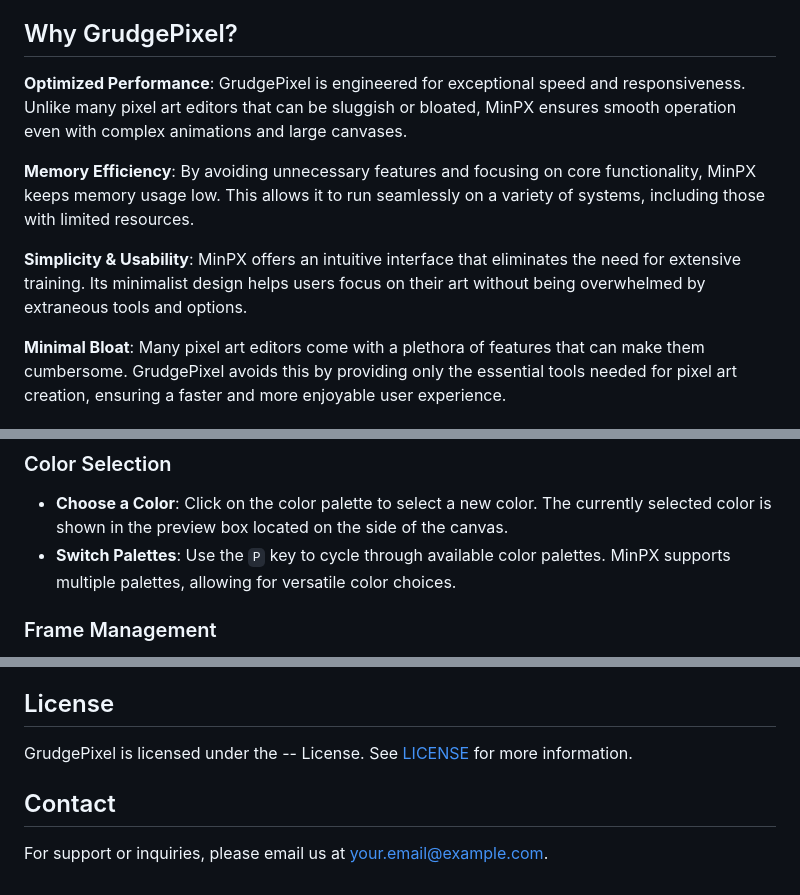
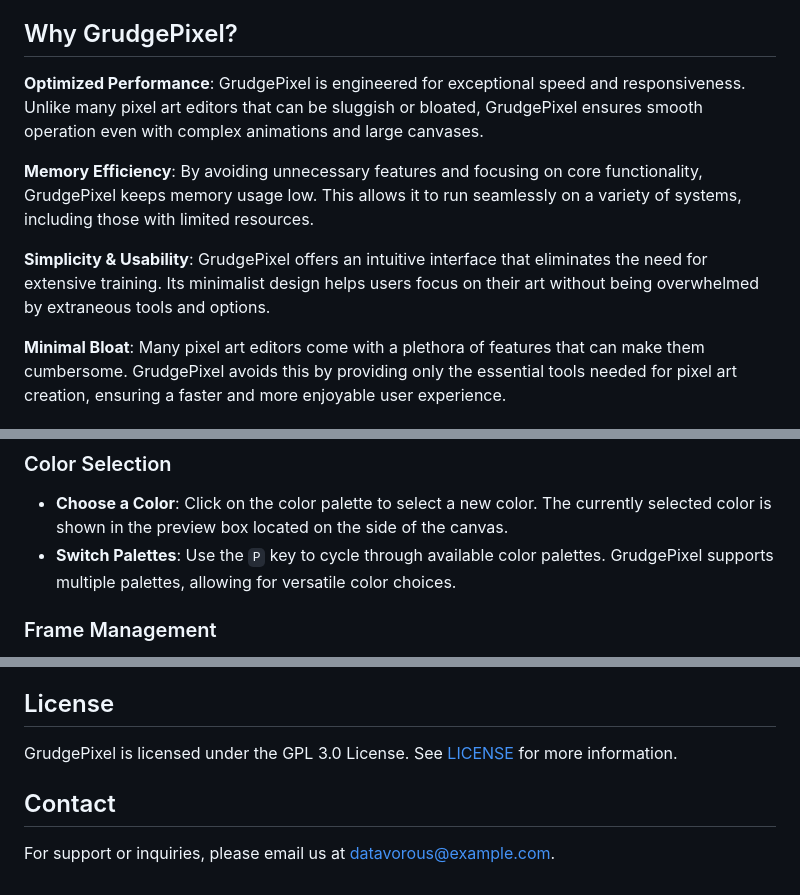
Before and after one commit to datavorous/GrudgePixel, a Markdown page: README.md, 3 parts joined by grey strips. GitHub-like rendering.

```diff
--- a/README.md
+++ b/README.md
@@ -6,11 +6,11 @@ GrudgePixel is a streamlined pixel art editor designed to provide an efficient a
 
 ## Why GrudgePixel?
 
-**Optimized Performance**: GrudgePixel is engineered for exceptional speed and responsiveness. Unlike many pixel art editors that can be sluggish or bloated, MinPX ensures smooth operation even with complex animations and large canvases.
+**Optimized Performance**: GrudgePixel is engineered for exceptional speed and responsiveness. Unlike many pixel art editors that can be sluggish or bloated, GrudgePixel ensures smooth operation even with complex animations and large canvases.
 
-**Memory Efficiency**: By avoiding unnecessary features and focusing on core functionality, MinPX keeps memory usage low. This allows it to run seamlessly on a variety of systems, including those with limited resources.
+**Memory Efficiency**: By avoiding unnecessary features and focusing on core functionality, GrudgePixel keeps memory usage low. This allows it to run seamlessly on a variety of systems, including those with limited resources.
 
-**Simplicity & Usability**: MinPX offers an intuitive interface that eliminates the need for extensive training. Its minimalist design helps users focus on their art without being overwhelmed by extraneous tools and options.
+**Simplicity & Usability**: GrudgePixel offers an intuitive interface that eliminates the need for extensive training. Its minimalist design helps users focus on their art without being overwhelmed by extraneous tools and options.
 
 **Minimal Bloat**: Many pixel art editors come with a plethora of features that can make them cumbersome. GrudgePixel avoids this by providing only the essential tools needed for pixel art creation, ensuring a faster and more enjoyable user experience.
 
@@ -42,7 +42,7 @@ For more information and to download GrudgePixel, visit our [website](http://exa
 ### Color Selection
 
 - **Choose a Color**: Click on the color palette to select a new color. The currently selected color is shown in the preview box located on the side of the canvas.
-- **Switch Palettes**: Use the `P` key to cycle through available color palettes. MinPX supports multiple palettes, allowing for versatile color choices.
+- **Switch Palettes**: Use the `P` key to cycle through available color palettes. GrudgePixel supports multiple palettes, allowing for versatile color choices.
 
 ### Frame Management
 
@@ -74,8 +74,8 @@ We welcome contributions to improve GrudgePixel! Please refer to our [contributi
 
 ## License
 
-GrudgePixel is licensed under the -- License. See [LICENSE](LICENSE) for more information.
+GrudgePixel is licensed under the GPL 3.0 License. See [LICENSE](LICENSE) for more information.
 
 ## Contact
 
-For support or inquiries, please email us at [your.email@example.com](mailto:your.email@example.com).
+For support or inquiries, please email us at [datavorous@example.com](mailto:696969@example.com).
```
Also changed, not shown: other parts of README.md (+1 -1 lines).
